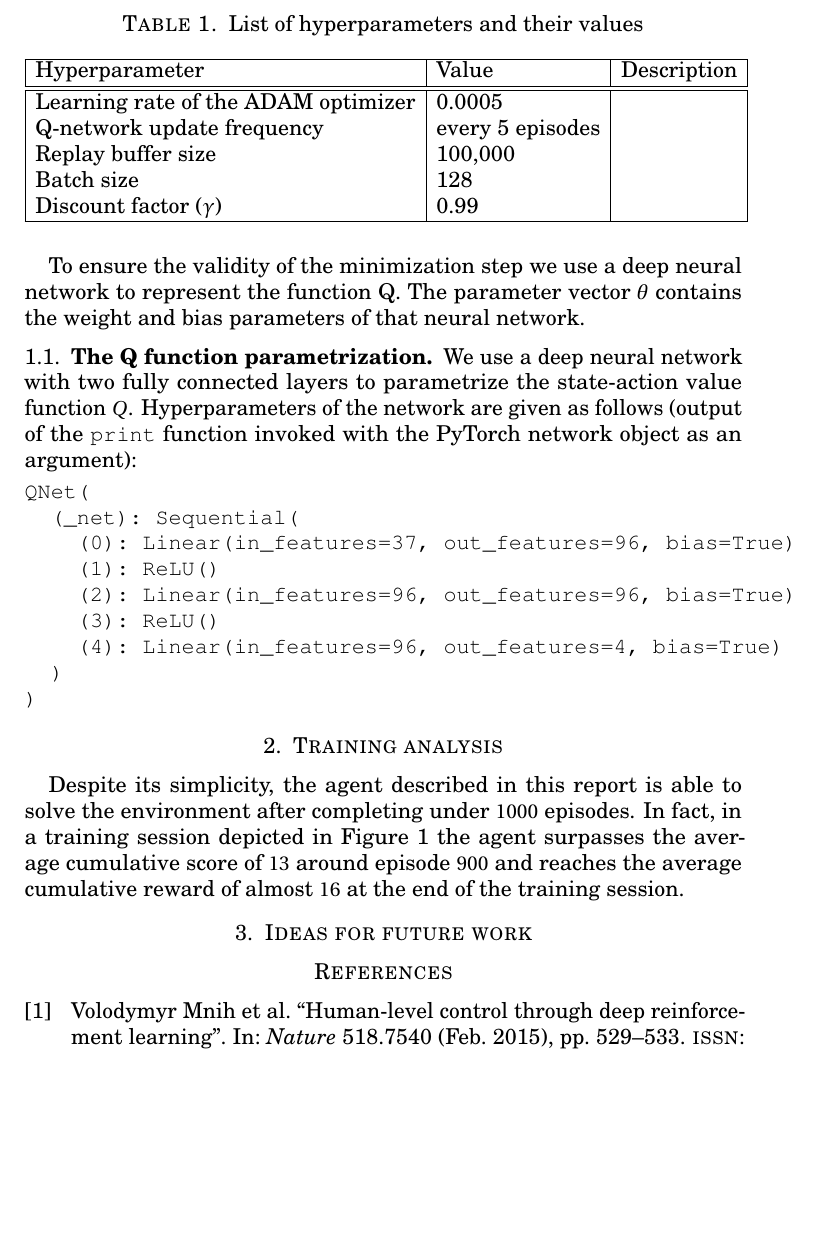
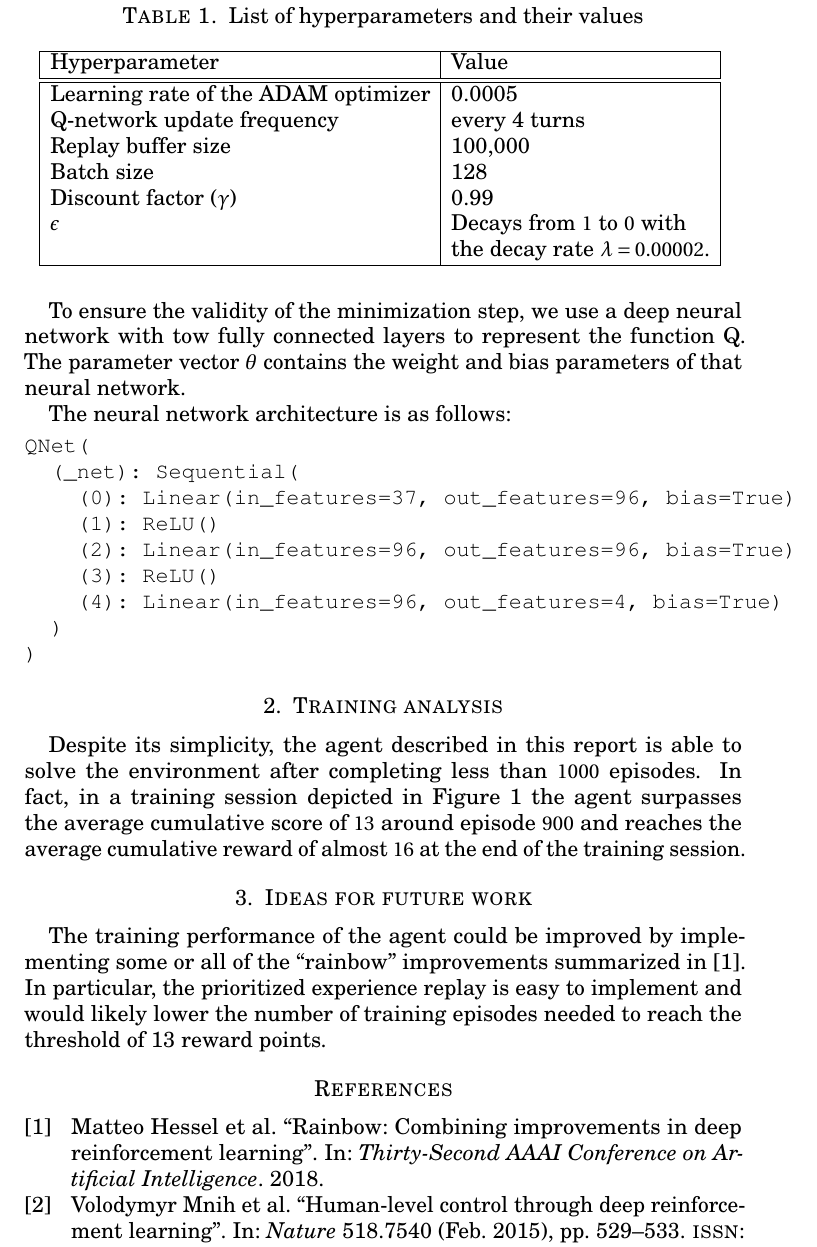
Before and after one commit to jwergieluk/deep_banana_eater, a LaTeX paper (tex/report.tex): part of page 2 of 3 before the commit and part of page 2 of 4 after it, cut so that both start at the same text, the shorter picture padded with empty space. Compiled offline with pdfLaTeX.

Commit message:
Add few ideas for future work

```diff
--- a/tex/report.tex
+++ b/tex/report.tex
@@ -66,14 +68,9 @@ minimization step for each experience tuple from the sample batch.
 
-To ensure the validity of the minimization step we use a deep neural network to
-represent the function Q. The parameter vector $\theta$ contains the
-weight and bias parameters of that neural network.
+To ensure the validity of the minimization step, we use a deep neural network
+with tow fully connected layers to represent the function Q. The parameter
+vector $\theta$ contains the weight and bias parameters of that neural network.
 
-\subsection{The Q function parametrization}
-
-We use a deep neural network with two fully connected layers to parametrize the
-state-action value function $Q$. Hyperparameters of the network are given as
-follows (output of the \texttt{print} function invoked with the PyTorch network
-object as an argument):
+The neural network architecture is as follows:
 
 \verbatiminput{qnet.txt}
 
@@ -82,13 +79,15 @@ object as an argument):
 \caption{List of hyperparameters and their values}
 \begin{tabular}{|l|l|l|}
     \hline
-Hyperparameter & Value & Description \\
+Hyperparameter & Value \\
     \hline \hline
-    Learning rate of the ADAM optimizer & 0.0005 &  \\
-    Q-network update frequency & every 5 episodes &  \\
-    Replay buffer size & 100,000 &  \\
-    Batch size & 128  &  \\
-    Discount factor ($\gamma$) & 0.99 &  \\
+    Learning rate of the ADAM optimizer & 0.0005 \\
+    Q-network update frequency & every 4 turns \\
+    Replay buffer size & 100,000 \\
+    Batch size & 128  \\
+    Discount factor ($\gamma$) & 0.99 \\
+    $\epsilon$ & Decays from $1$ to $0$ with \\
+    & the decay rate $\lambda = 0.00002$. \\
     \hline
 \end{tabular}
 \label{tab:hyperparameters}
@@ -97,7 +96,7 @@ Hyperparameter & Value & Description \\
 \section{Training analysis}
 
 Despite its simplicity, the agent described in this report is able to solve the
-environment after completing under $1000$ episodes. In fact, in a training
+environment after completing less than $1000$ episodes. In fact, in a training
 session depicted in Figure \ref{fig:avg-scores} the agent surpasses the average
 cumulative score of $13$ around episode $900$ and reaches the average
 cumulative reward of almost $16$ at the end of the training session.
@@ -114,5 +118,13 @@ cumulative reward of almost $16$ at the end of the training session.
+    \label{fig:epsilon}
+\end{figure}
+
 \section{Ideas for future work}
 
+The training performance of the agent could be improved by implementing some or
+all of the ``rainbow'' improvements summarized in \cite{hessel2018rainbow}.  In
+particular, the prioritized experience replay is easy to implement and would
+likely lower the number of training episodes needed to reach the threshold of
+13 reward points.
 
 %\nocite{meucci2009review, goodman2007}
 \printbibliography
```
Also changed, not shown: tex/literature.bib (+7 -0 lines), tex/report.tex (29 more changed lines).
